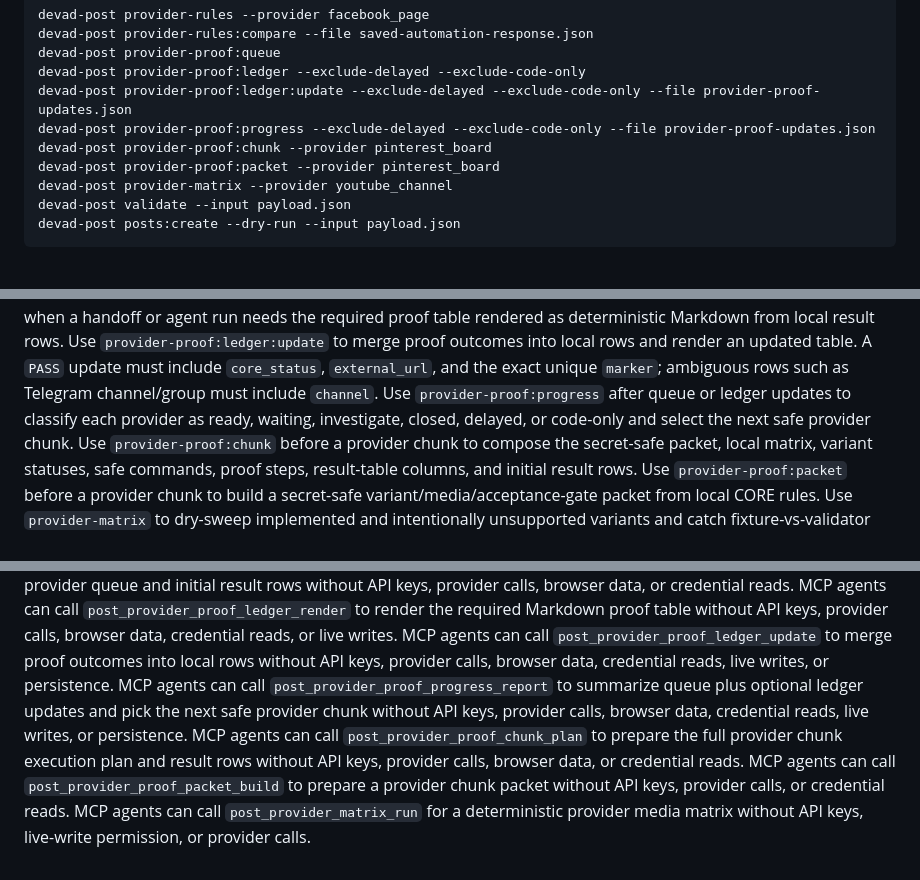
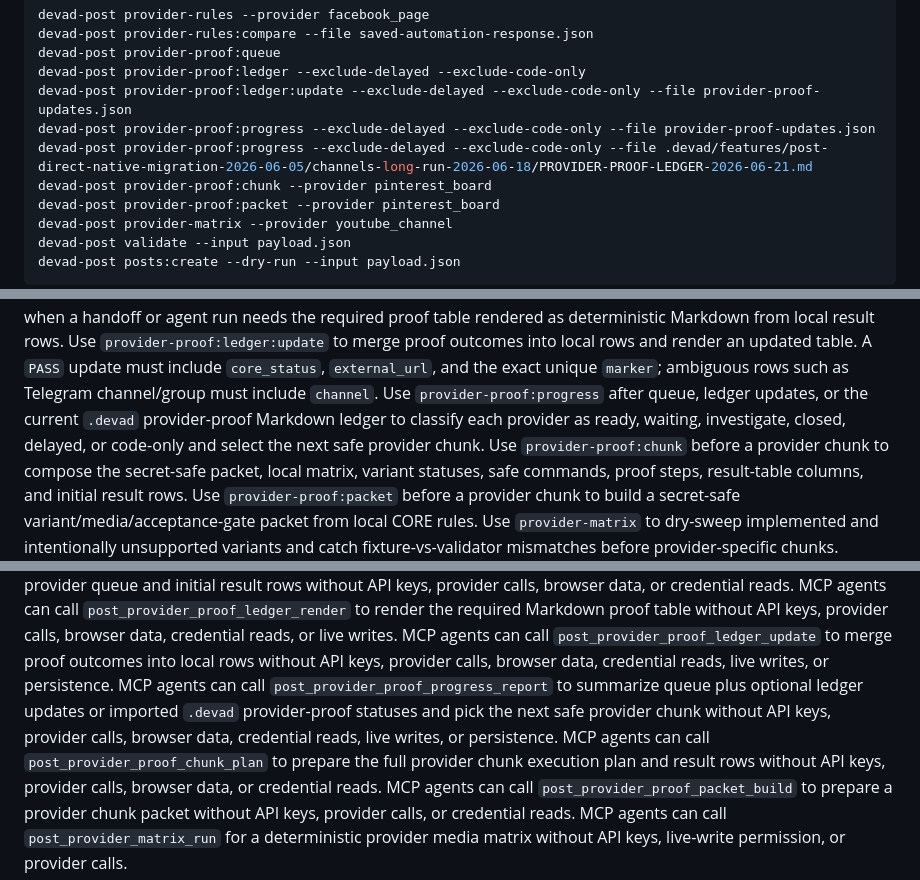
Before and after one commit to devadio/post-skill, a Markdown page: README.md, 3 parts joined by grey strips. GitHub-like rendering; blank space fills up the shorter version.

Commit message:
docs: use provider proof ledger progress

```diff
--- a/README.md
+++ b/README.md
@@ -82,6 +82,7 @@ devad-post provider-proof:queue
 devad-post provider-proof:ledger --exclude-delayed --exclude-code-only
 devad-post provider-proof:ledger:update --exclude-delayed --exclude-code-only --file provider-proof-updates.json
 devad-post provider-proof:progress --exclude-delayed --exclude-code-only --file provider-proof-updates.json
+devad-post provider-proof:progress --exclude-delayed --exclude-code-only --file .devad/features/post-direct-native-migration-2026-06-05/channels-long-run-2026-06-18/PROVIDER-PROOF-LEDGER-2026-06-21.md
 devad-post provider-proof:chunk --provider pinterest_board
 devad-post provider-proof:packet --provider pinterest_board
 devad-post provider-matrix --provider youtube_channel
@@ -94,7 +95,7 @@ Use `provider-rules:compare` to compare local Agent Kit rules with a saved or li
 Use `provider-proof:queue` before multi-provider work to get the ready/delayed/code-only provider order and avoid jumping to unapproved channels. Keep its `result_rows` as the proof ledger scaffold.
 Use `provider-proof:ledger` when a handoff or agent run needs the required proof table rendered as deterministic Markdown from local result rows.
 Use `provider-proof:ledger:update` to merge proof outcomes into local rows and render an updated table. A `PASS` update must include `core_status`, `external_url`, and the exact unique `marker`; ambiguous rows such as Telegram channel/group must include `channel`.
-Use `provider-proof:progress` after queue or ledger updates to classify each provider as ready, waiting, investigate, closed, delayed, or code-only and select the next safe provider chunk.
+Use `provider-proof:progress` after queue, ledger updates, or the current `.devad` provider-proof Markdown ledger to classify each provider as ready, waiting, investigate, closed, delayed, or code-only and select the next safe provider chunk.
 Use `provider-proof:chunk` before a provider chunk to compose the secret-safe packet, local matrix, variant statuses, safe commands, proof steps, result-table columns, and initial result rows.
 Use `provider-proof:packet` before a provider chunk to build a secret-safe variant/media/acceptance-gate packet from local CORE rules.
 Use `provider-matrix` to dry-sweep implemented and intentionally unsupported variants and catch fixture-vs-validator mismatches before provider-specific chunks.
@@ -105,7 +106,7 @@ MCP agents can call `post_provider_rules_compare` with a `provider_rules` object
 MCP agents can call `post_provider_proof_queue_plan` to get the deterministic provider-by-provider queue and initial result rows without API keys, provider calls, browser data, or credential reads.
 MCP agents can call `post_provider_proof_ledger_render` to render the required Markdown proof table without API keys, provider calls, browser data, credential reads, or live writes.
 MCP agents can call `post_provider_proof_ledger_update` to merge proof outcomes into local rows without API keys, provider calls, browser data, credential reads, live writes, or persistence.
-MCP agents can call `post_provider_proof_progress_report` to summarize queue plus optional ledger updates and pick the next safe provider chunk without API keys, provider calls, browser data, credential reads, live writes, or persistence.
+MCP agents can call `post_provider_proof_progress_report` to summarize queue plus optional ledger updates or imported `.devad` provider-proof statuses and pick the next safe provider chunk without API keys, provider calls, browser data, credential reads, live writes, or persistence.
 MCP agents can call `post_provider_proof_chunk_plan` to prepare the full provider chunk execution plan and result rows without API keys, provider calls, browser data, or credential reads.
 MCP agents can call `post_provider_proof_packet_build` to prepare a provider chunk packet without API keys, provider calls, or credential reads.
 MCP agents can call `post_provider_matrix_run` for a deterministic provider media matrix without API keys, live-write permission, or provider calls.
```
Also changed, not shown: PROVIDER_MATRIX.md (+3 -1 lines), SKILL.md (+2 -2 lines).
